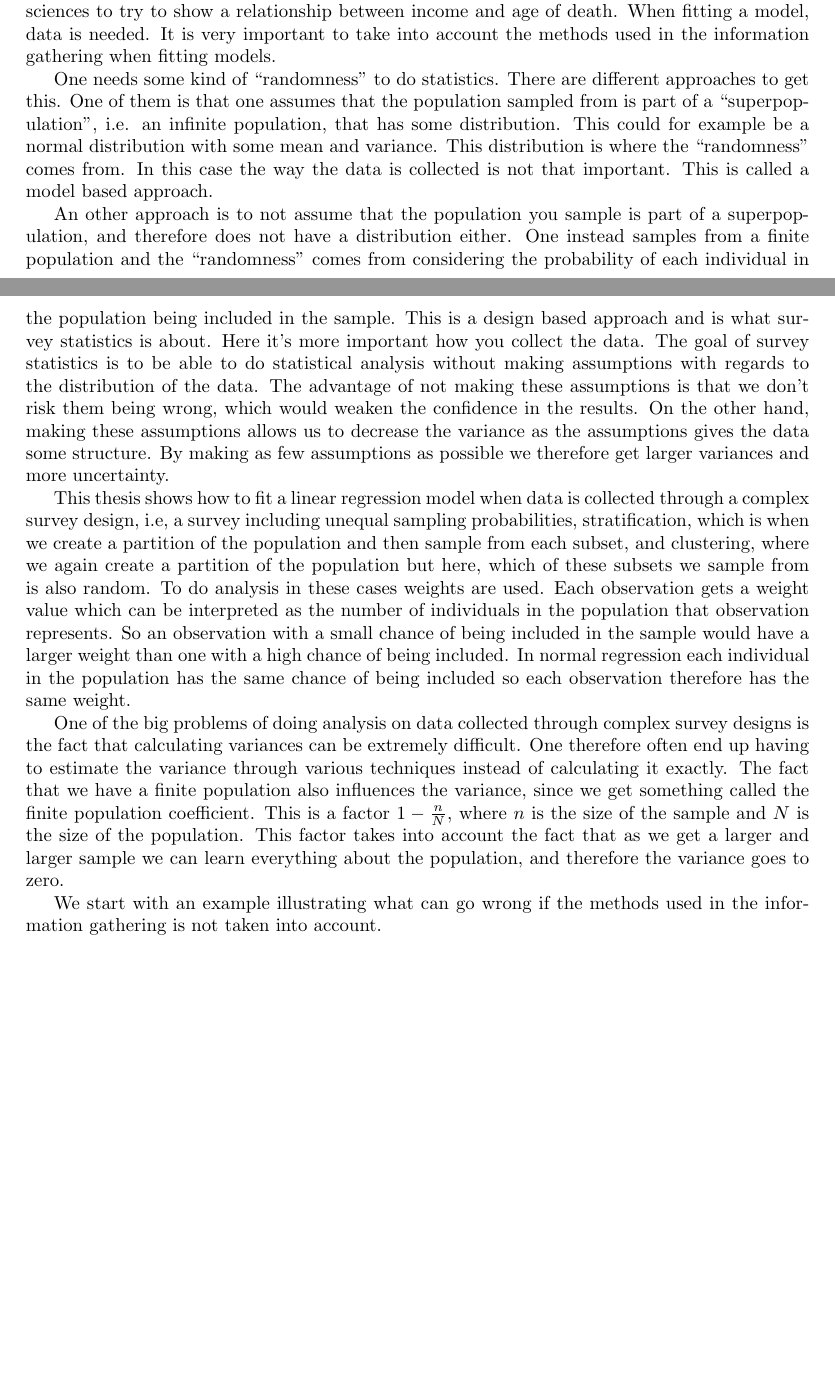
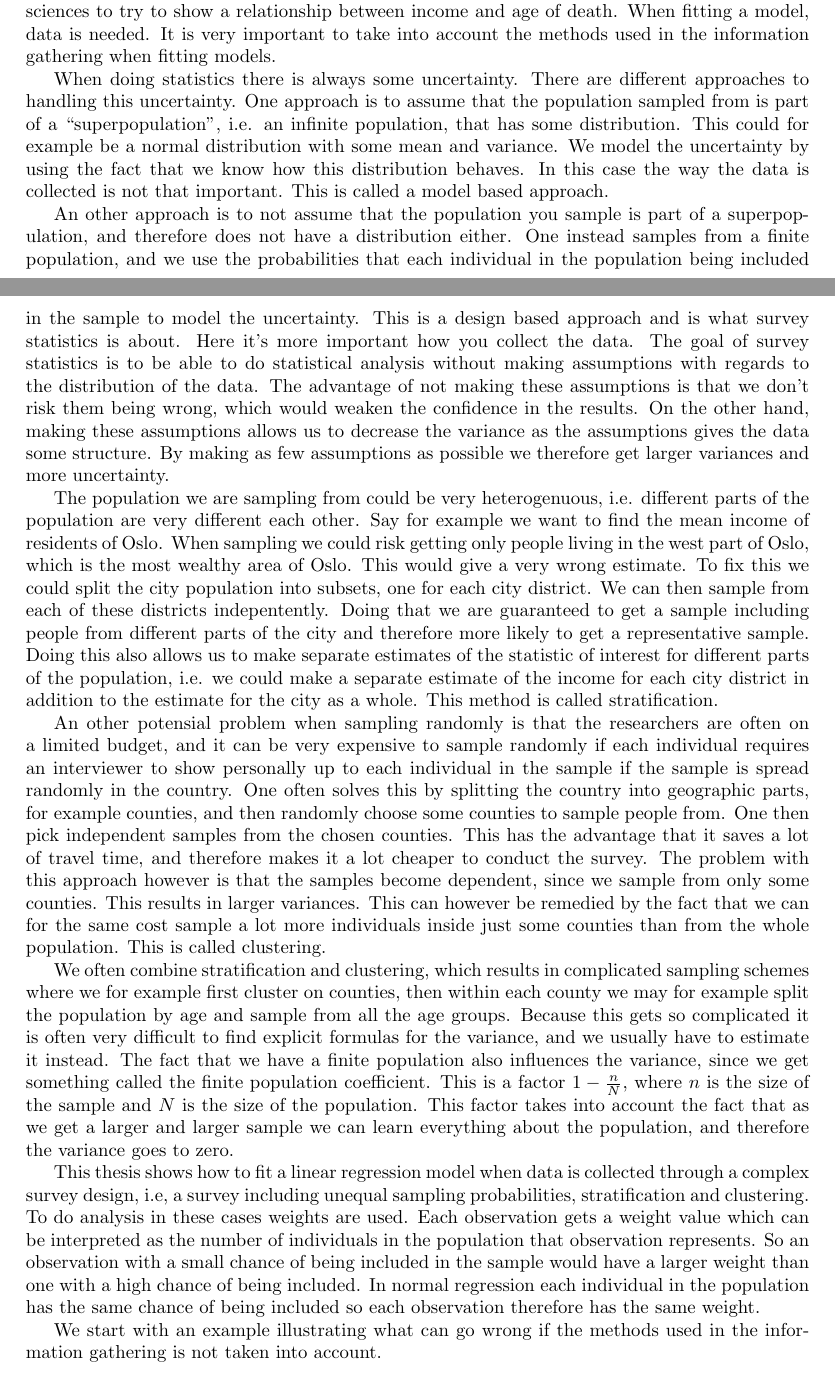
Before and after one commit to elonus/Bacheloroppgave, a LaTeX paper (bachelor.tex): two parts of pages 1 and 2 of 8 before the commit and two parts of pages 1 and 2 of 9 after it, joined at a grey line, cut so that both start at the same text, the shorter picture padded with empty space. Compiled offline with pdfLaTeX.

Commit message:
Rewritten indroduction

```diff
--- a/bachelor.tex
+++ b/bachelor.tex
@@ -42,19 +42,20 @@ between income and age of death.
 When fitting a model, data is needed. It is very important to take into account the methods used in
 the information gathering when fitting models.
 
-One needs some kind of ``randomness'' to do statistics. There are different
-approaches to get this.
-One of them is that one assumes that the population sampled from is part of a ``superpopulation'', i.e. an
+When doing statistics there is always some uncertainty. There are different
+approaches to handling this uncertainty. One approach is to assume that the population sampled from is part of a ``superpopulation'', i.e. an
 infinite population, that has some distribution. This could for example be a
-normal distribution with some mean and variance.  This distribution is where the
-``randomness'' comes from. In this case the way the data
+normal distribution with some mean and variance. We model the uncertainty by using the
+fact that we know how this distribution behaves.
+In this case the way the data
 is collected is not that important. This is called a model based approach.
+
 
 An other approach is to not assume that the population you sample is part of a
 superpopulation, and therefore does not have a distribution either.
-One instead samples from a finite population and the ``randomness'' comes from
-considering the probability of each individual in the population being included
-in the sample. This is a design based approach and is what survey statistics is about. Here it's more important how
+One instead samples from a finite population, and we use the probabilities that
+each individual in the population being included in the sample to model the uncertainty.
+This is a design based approach and is what survey statistics is about. Here it's more important how
 you collect the data.
 The goal of survey statistics is to be able to do statistical analysis without
 making assumptions with regards to the distribution of the data. The advantage
@@ -64,30 +65,58 @@ making these assumptions allows us to decrease the variance as the assumptions
 gives the data some structure. By making as few assumptions as possible we
 therefore get larger variances and more uncertainty.
 
+The population we are sampling from could be very heterogenuous, i.e. different
+parts of the population are very different each other. Say for example we want
+to find the mean income of residents of Oslo. When sampling we could risk
+getting only people living in the west part of Oslo, which is the most wealthy
+area of Oslo. This would give a very wrong estimate. To fix this we could split
+the city population into subsets, one for each city district. We can then sample
+from each of these districts indepentently. Doing that we are guaranteed to get
+a sample including people from different parts of the city and therefore
+more likely to get a representative sample. Doing this also allows us to make
+separate estimates of the statistic of interest for different parts of the
+population, i.e. we could make a separate estimate of the income for each city
+district in addition to the estimate for the city as a whole. This method is
+called stratification.
+
+An other potensial problem when sampling randomly is that the researchers are
+often on a limited budget, and it can be very expensive to sample randomly if
+each individual requires an interviewer to show personally up to each individual
+in the sample if the sample is spread randomly in the country. One often solves
+this by splitting the country into geographic parts, for example counties, and
+then randomly choose some counties to sample people from. One then pick
+independent samples from the chosen counties. This has the advantage that it
+saves a lot of travel time, and therefore makes it a lot cheaper to conduct the
+survey. The problem with this approach however is that the samples become
+dependent, since we sample from only some counties. This results in larger
+variances. This can however be remedied by the fact that we can for the same
+cost sample a lot more individuals inside just some counties than from the whole
+population. This is called clustering.
+
+We often combine stratification and clustering, which results in complicated
+sampling schemes where we for example first cluster on counties, then within
+each county we may for example split the population by age and sample from all
+the age groups. Because this gets so complicated it is often very difficult to
+find explicit formulas for the variance, and we usually have to estimate it
+instead.
+The fact that we have a finite population also influences the variance, since we
+get something called the finite population coefficient. This is a factor \(1 -
+\frac{n}{N}\), where \(n\) is the size of the sample and \(N\) is the size of
+the population. This factor takes into account the fact that as we get a larger
+and larger sample we can learn everything about the population, and therefore
+the variance goes to zero.
+
+
 This thesis shows how to fit
 a linear regression model when data is collected through a complex survey design, i.e,
-a survey including unequal sampling probabilities, stratification, which is when we
-create a partition of the population and then sample from each subset, and
-clustering, where we again create a partition of the population but here, which
-of these subsets we sample from is also random.
-To do analysis in these cases weights are used. Each observation gets a weight
+a survey including unequal sampling probabilities, stratification and
+clustering. To do analysis in these cases weights are used. Each observation gets a weight
 value which can be interpreted as the number of individuals in the population
 that observation represents. So an observation with a small chance of being
 included in the sample would have a larger weight than one with a high chance of
 being included.
 In normal regression each individual in the population has the same chance of
 being included so each observation therefore has the same weight.
-
-One of the big problems of doing analysis on data collected through complex
-survey designs is the fact that calculating variances can be extremely
-difficult. One therefore often end up having to estimate the variance through
-various techniques instead of calculating it exactly.
-The fact that we have a finite population also influences the variance, since we
-get something called the finite population coefficient. This is a factor \(1 -
-\frac{n}{N}\), where \(n\) is the size of the sample and \(N\) is the size of
-the population. This factor takes into account the fact that as we get a larger
-and larger sample we can learn everything about the population, and therefore
-the variance goes to zero.
 
 We start
 with an example illustrating what can go wrong if the methods used in the
```
